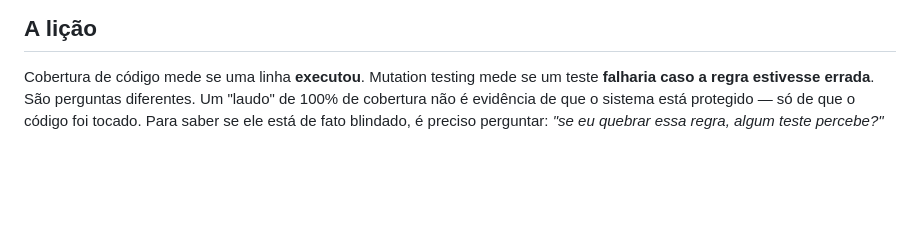
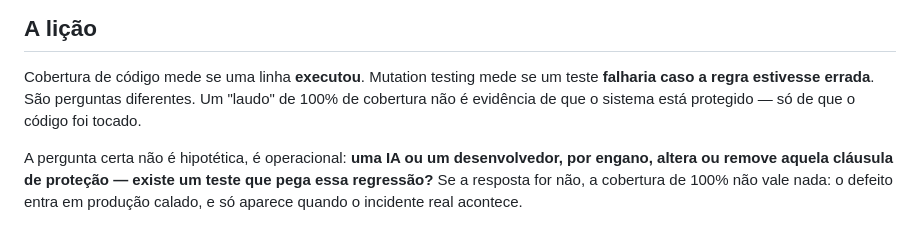
Before and after one commit to antoniogeroncio/demo-mutation, a Markdown page: README.md, the part around the change. GitHub-like rendering; blank space fills up the shorter version.

Commit message:
Ajusta a lição do README para o framing operacional do artigo
Troca a pergunta hipotética por uma operacional: se uma IA ou um dev
alterar/remover a cláusula de proteção por engano, existe um teste que
pega essa regressão? É esse gap que a demo evidencia.

```diff
--- a/README.md
+++ b/README.md
@@ -124,6 +124,10 @@ stryker.conf.json           configuração do mutation testing
 Cobertura de código mede se uma linha **executou**. Mutation testing mede
 se um teste **falharia caso a regra estivesse errada**. São perguntas
 diferentes. Um "laudo" de 100% de cobertura não é evidência de que o
-sistema está protegido — só de que o código foi tocado. Para saber se ele
-está de fato blindado, é preciso perguntar: *"se eu quebrar essa regra, algum
-teste percebe?"*
+sistema está protegido — só de que o código foi tocado.
+
+A pergunta certa não é hipotética, é operacional: **uma IA ou um
+desenvolvedor, por engano, altera ou remove aquela cláusula de proteção —
+existe um teste que pega essa regressão?** Se a resposta for não, a
+cobertura de 100% não vale nada: o defeito entra em produção calado, e
+só aparece quando o incidente real acontece.
```
